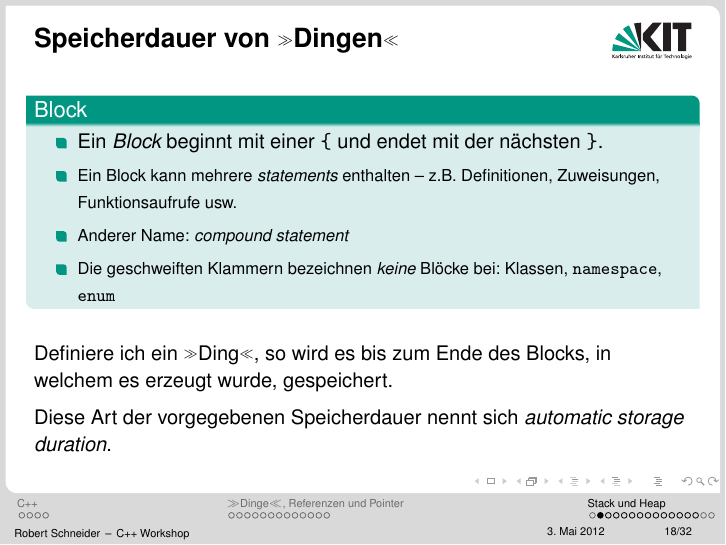
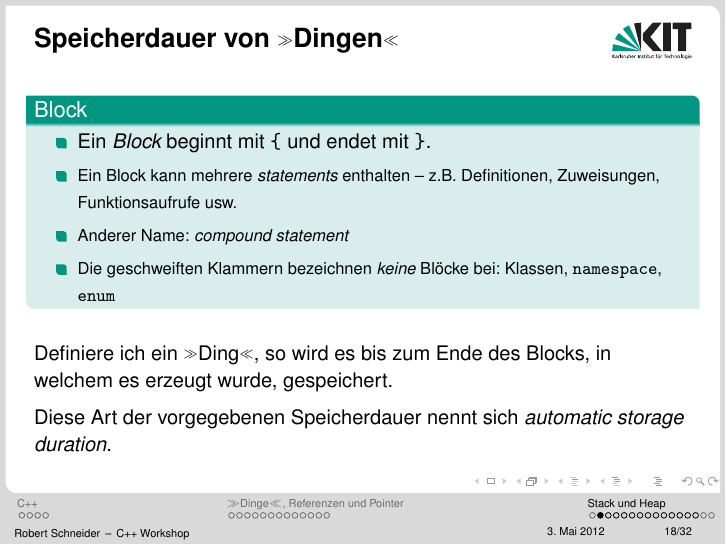
Before and after one commit to kit-cpp-workshop/Brainstorming-Inhalt, LaTeX slides (2012-05-04/slides/slides.tex, which reads 2012-05-04/slides/stack.tex): page 34 of 49. Compiled offline with pdfLaTeX.

Commit message:
Fixes a wrong C++ syntax hint

```diff
--- a/2012-05-04/slides/stack.tex
+++ b/2012-05-04/slides/stack.tex
@@ -22,7 +22,7 @@
 \begin{frame}[fragile]{Speicherdauer von »Dingen«}
 	\begin{block}{Block}
 		\begin{itemize}
-			\item Ein \emph{Block} beginnt mit einer \verb|{| und endet mit der nächsten \verb|}|.
+			\item Ein \emph{Block} beginnt mit \verb|{| und endet mit \verb|}|.
 			\item {\footnotesize Ein Block kann mehrere \emph{statements} enthalten -- z.B. Definitionen, Zuweisungen, Funktionsaufrufe usw.}
 			\item {\footnotesize Anderer Name: \emph{compound statement}}
 			\item {\footnotesize Die geschweiften Klammern bezeichnen \emph{keine} Blöcke bei: Klassen, \verb|namespace|, \verb|enum|}
```
